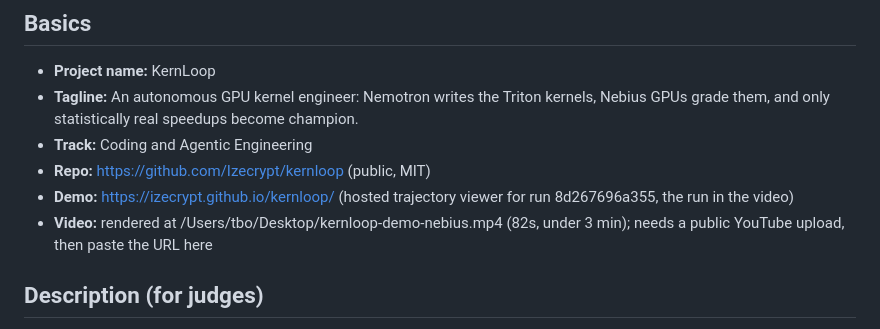
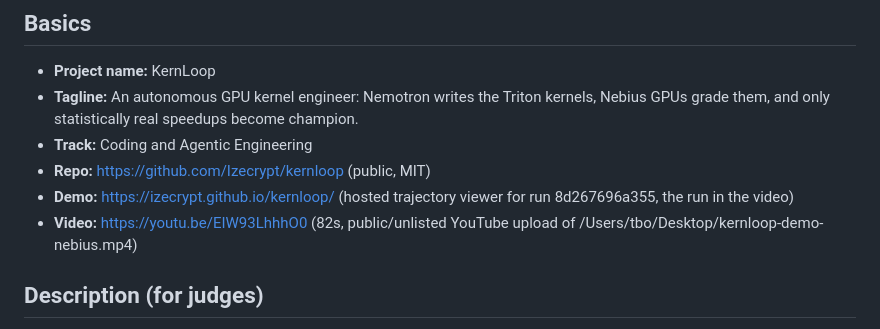
Before and after one commit to Izecrypt/kernloop, a Markdown page: SUBMISSION.md, the part around the change. Rendered like a GitHub page.

Commit message:
Video uploaded: youtu.be/EIW93LhhhO0

```diff
--- a/SUBMISSION.md
+++ b/SUBMISSION.md
@@ -12,7 +12,7 @@ due Oct 30, 10am PDT. Fill the bracketed items as they land.
 - **Track:** Coding and Agentic Engineering
 - **Repo:** https://github.com/Izecrypt/kernloop (public, MIT)
 - **Demo:** https://izecrypt.github.io/kernloop/ (hosted trajectory viewer for run 8d267696a355, the run in the video)
-- **Video:** rendered at /Users/tbo/Desktop/kernloop-demo-nebius.mp4 (82s, under 3 min); needs a public YouTube upload, then paste the URL here
+- **Video:** https://youtu.be/EIW93LhhhO0 (82s, public/unlisted YouTube upload of /Users/tbo/Desktop/kernloop-demo-nebius.mp4)
 
 ## Description (for judges)
 
```
